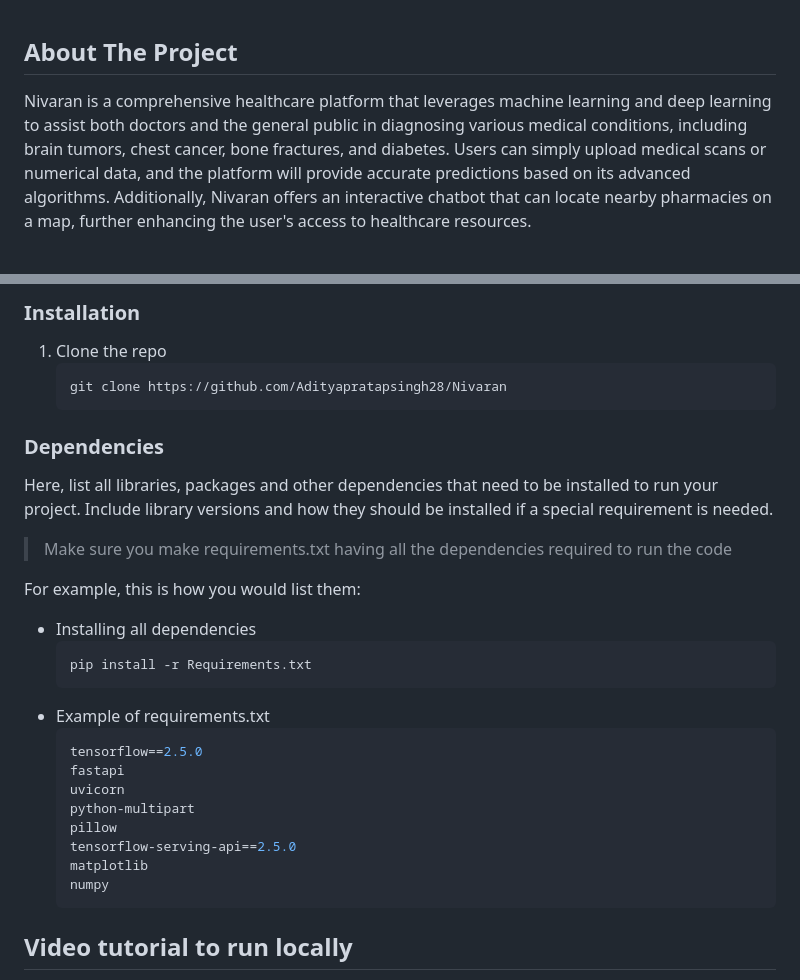
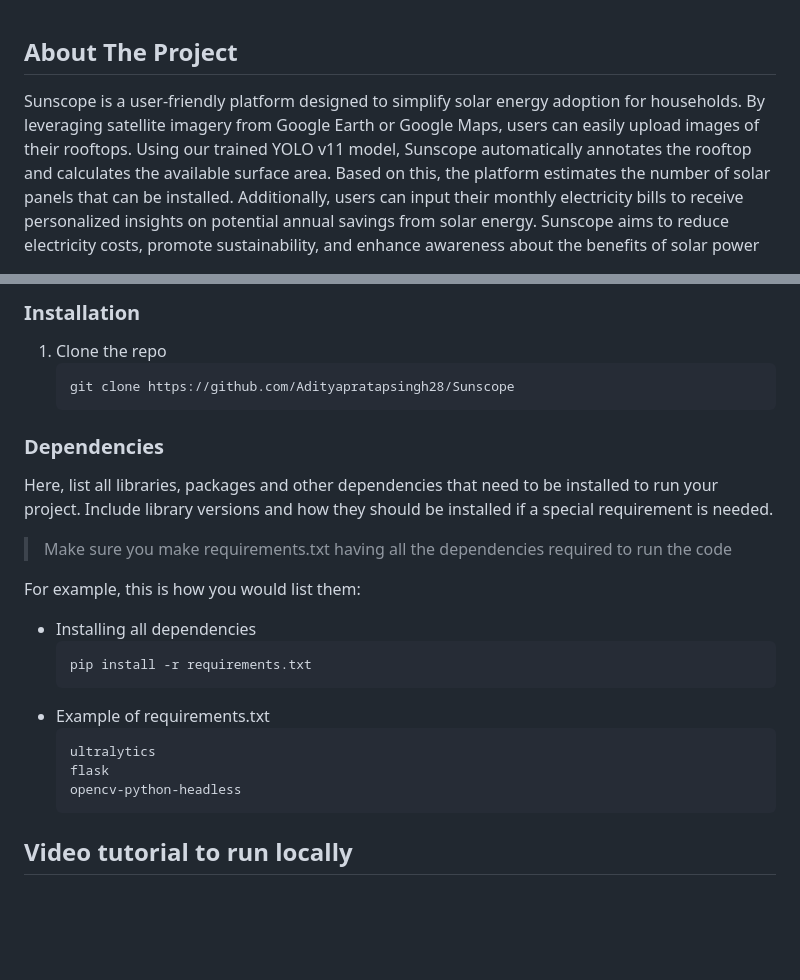
Before and after one commit to Adityapratapsingh28/Sunscope, a Markdown page: README.md, 2 parts joined by grey strips. Rendered like a GitHub page; blank space fills up the shorter version.

````diff
--- a/README.md
+++ b/README.md
@@ -1,6 +1,6 @@
 ## About The Project
 
-Nivaran is a comprehensive healthcare platform that leverages machine learning and deep learning to assist both doctors and the general public in diagnosing various medical conditions, including brain tumors, chest cancer, bone fractures, and diabetes. Users can simply upload medical scans or numerical data, and the platform will provide accurate predictions based on its advanced algorithms. Additionally, Nivaran offers an interactive chatbot that can locate nearby pharmacies on a map, further enhancing the user's access to healthcare resources.
+Sunscope is a user-friendly platform designed to simplify solar energy adoption for households. By leveraging satellite imagery from Google Earth or Google Maps, users can easily upload images of their rooftops. Using our trained YOLO v11 model, Sunscope automatically annotates the rooftop and calculates the available surface area. Based on this, the platform estimates the number of solar panels that can be installed. Additionally, users can input their monthly electricity bills to receive personalized insights on potential annual savings from solar energy. Sunscope aims to reduce electricity costs, promote sustainability, and enhance awareness about the benefits of solar power
 
 
 
@@ -27,7 +28,7 @@ In this section you should provide instructions on how to use this repository to
 
 1. Clone the repo
    ```sh
-   git clone https://github.com/Adityapratapsingh28/Nivaran
+   git clone https://github.com/Adityapratapsingh28/Sunscope
    ```
 
 ### Dependencies
@@ -39,18 +40,13 @@ Here, list all libraries, packages and other dependencies that need to be instal
 For example, this is how you would list them:
 * Installing all dependencies
   ```sh
-  pip install -r Requirements.txt
+  pip install -r requirements.txt
   ```
 * Example of requirements.txt
   ```sh
-  tensorflow==2.5.0
-  fastapi
-  uvicorn
-  python-multipart
-  pillow
-  tensorflow-serving-api==2.5.0
-  matplotlib
-  numpy
+  ultralytics
+  flask
+  opencv-python-headless
   ```
 ## Video tutorial to run locally
 
````
Also changed, not shown: other parts of README.md (+2 -1 lines).
